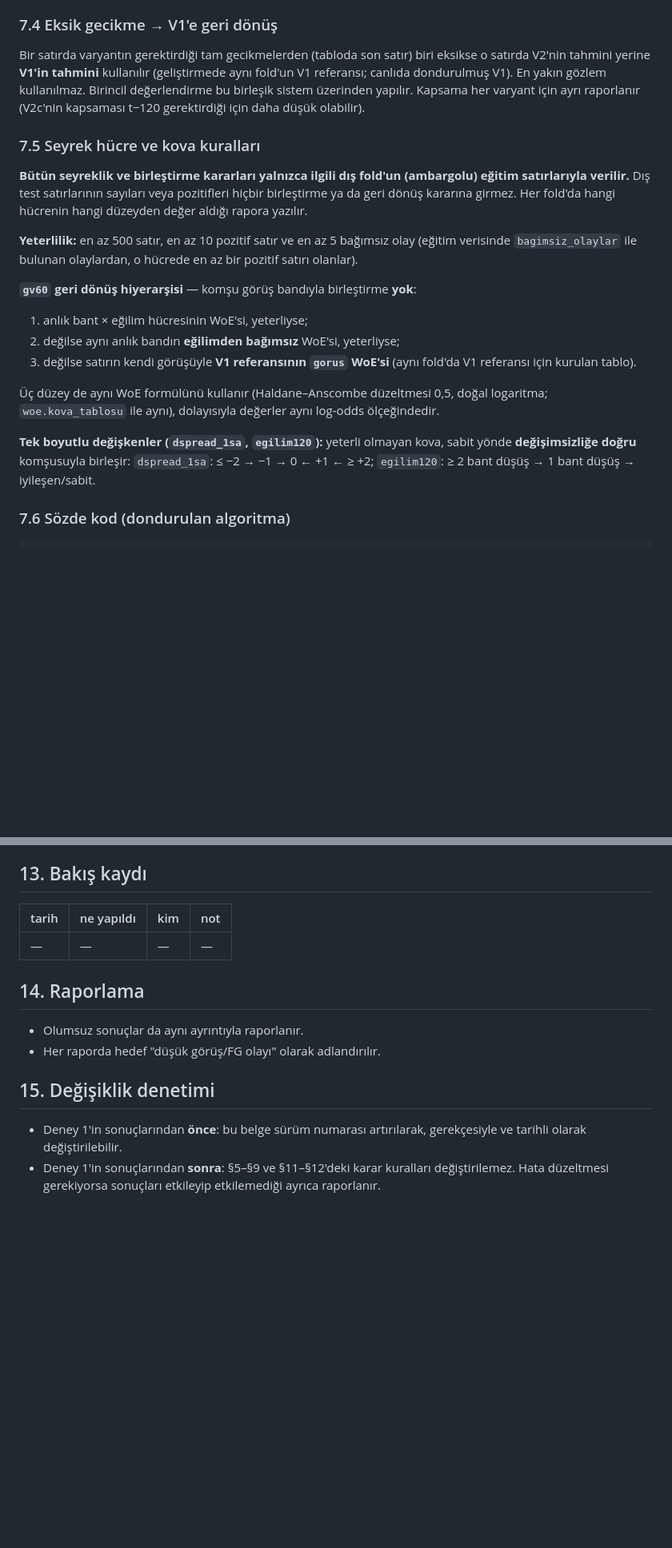
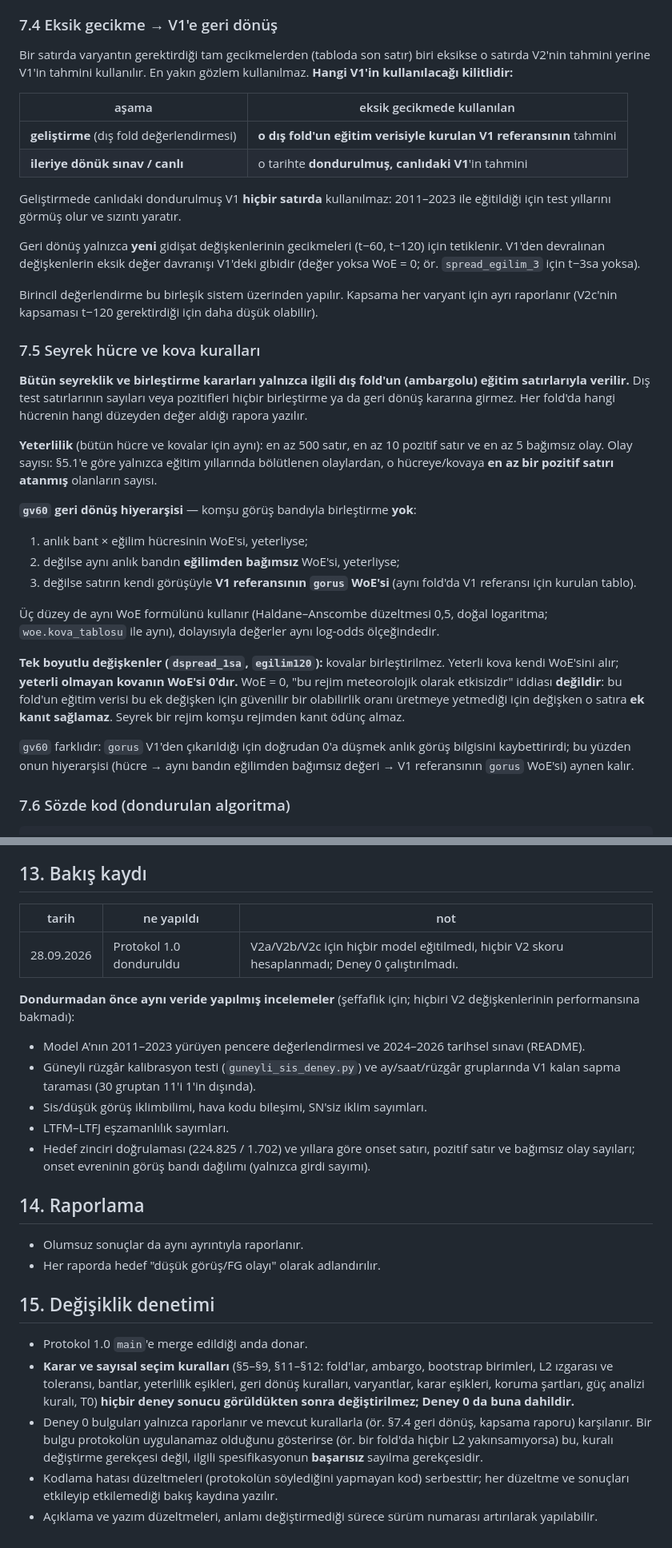
Before and after one commit to atakanoskay1-creator/ltfj-bot, a Markdown page: sis_modeli/V2_PROTOKOL.md, 2 parts joined by grey strips. Shown at 80% size. Drawn GitHub-style; blank space fills up the shorter version.

```diff
--- a/sis_modeli/V2_PROTOKOL.md
+++ b/sis_modeli/V2_PROTOKOL.md
@@ -173,10 +196,22 @@ işareti bu deney ailesine alınmadı. Sonuçlar görüldükten sonra yeni aday
 
 ### 7.4 Eksik gecikme → V1'e geri dönüş
 Bir satırda varyantın gerektirdiği tam gecikmelerden (tabloda son satır) biri
-eksikse o satırda V2'nin tahmini yerine **V1'in tahmini** kullanılır
-(geliştirmede aynı fold'un V1 referansı; canlıda dondurulmuş V1). En yakın
-gözlem kullanılmaz. Birincil değerlendirme bu birleşik sistem üzerinden
-yapılır. Kapsama her varyant için ayrı raporlanır (V2c'nin kapsaması t−120
+eksikse o satırda V2'nin tahmini yerine V1'in tahmini kullanılır. En yakın
+gözlem kullanılmaz. **Hangi V1'in kullanılacağı kilitlidir:**
+
+| aşama | eksik gecikmede kullanılan |
+|---|---|
+| **geliştirme** (dış fold değerlendirmesi) | **o dış fold'un eğitim verisiyle kurulan V1 referansının** tahmini |
+| **ileriye dönük sınav / canlı** | o tarihte **dondurulmuş, canlıdaki V1**'in tahmini |
+
+Geliştirmede canlıdaki dondurulmuş V1 **hiçbir satırda** kullanılmaz: 2011–2023
+ile eğitildiği için test yıllarını görmüş olur ve sızıntı yaratır.
+
+Geri dönüş yalnızca **yeni** gidişat değişkenlerinin gecikmeleri (t−60, t−120)
+için tetiklenir. V1'den devralınan değişkenlerin eksik değer davranışı V1'deki
+gibidir (değer yoksa WoE = 0; ör. `spread_egilim_3` için t−3sa yoksa).
+
+Birincil değerlendirme bu birleşik sistem üzerinden yapılır. Kapsama her varyant için ayrı raporlanır (V2c'nin kapsaması t−120
 gerektirdiği için daha düşük olabilir).
 
 ### 7.5 Seyrek hücre ve kova kuralları
@@ -186,9 +221,10 @@ gerektirdiği için daha düşük olabilir).
 pozitifleri hiçbir birleştirme ya da geri dönüş kararına girmez. Her fold'da
 hangi hücrenin hangi düzeyden değer aldığı rapora yazılır.
 
-**Yeterlilik:** en az 500 satır, en az 10 pozitif satır ve en az 5 bağımsız
-olay (eğitim verisinde `bagimsiz_olaylar` ile bulunan olaylardan, o hücrede en
-az bir pozitif satırı olanlar).
+**Yeterlilik** (bütün hücre ve kovalar için aynı): en az 500 satır, en az 10
+pozitif satır ve en az 5 bağımsız olay. Olay sayısı: §5.1'e göre yalnızca
+eğitim yıllarında bölütlenen olaylardan, o hücreye/kovaya **en az bir pozitif
+satırı atanmış** olanların sayısı.
 
 **`gv60` geri dönüş hiyerarşisi** — komşu görüş bandıyla birleştirme **yok**:
 
@@ -201,10 +237,16 @@ az bir pozitif satırı olanlar).
 doğal logaritma; `woe.kova_tablosu` ile aynı), dolayısıyla değerler aynı
 log-odds ölçeğindedir.
 
-**Tek boyutlu değişkenler (`dspread_1sa`, `egilim120`):** yeterli olmayan kova,
-sabit yönde **değişimsizliğe doğru** komşusuyla birleşir:
-`dspread_1sa`: ≤ −2 → −1 → 0 ← +1 ← ≥ +2;
-`egilim120`: ≥ 2 bant düşüş → 1 bant düşüş → iyileşen/sabit.
+**Tek boyutlu değişkenler (`dspread_1sa`, `egilim120`):** kovalar birleştirilmez.
+Yeterli kova kendi WoE'sini alır; **yeterli olmayan kovanın WoE'si 0'dır.**
+WoE = 0, "bu rejim meteorolojik olarak etkisizdir" iddiası **değildir**: bu
+fold'un eğitim verisi bu ek değişken için güvenilir bir olabilirlik oranı
+üretmeye yetmediği için değişken o satıra **ek kanıt sağlamaz**. Seyrek bir
+rejim komşu rejimden kanıt ödünç almaz.
+
+`gv60` farklıdır: `gorus` V1'den çıkarıldığı için doğrudan 0'a düşmek anlık
+görüş bilgisini kaybettirirdi; bu yüzden onun hiyerarşisi (hücre → aynı bandın
+eğilimden bağımsız değeri → V1 referansının `gorus` WoE'si) aynen kalır.
 
 ### 7.6 Sözde kod (dondurulan algoritma)
 
@@ -332,9 +379,21 @@ tahmin(satir, varyant):
 
 ## 13. Bakış kaydı
 
-| tarih | ne yapıldı | kim | not |
-|---|---|---|---|
-| — | — | — | — |
+| tarih | ne yapıldı | not |
+|---|---|---|
+| 28.09.2026 | Protokol 1.0 donduruldu | V2a/V2b/V2c için hiçbir model eğitilmedi, hiçbir V2 skoru hesaplanmadı; Deney 0 çalıştırılmadı. |
+
+**Dondurmadan önce aynı veride yapılmış incelemeler** (şeffaflık için; hiçbiri
+V2 değişkenlerinin performansına bakmadı):
+- Model A'nın 2011–2023 yürüyen pencere değerlendirmesi ve 2024–2026 tarihsel
+  sınavı (README).
+- Güneyli rüzgâr kalibrasyon testi (`guneyli_sis_deney.py`) ve ay/saat/rüzgâr
+  gruplarında V1 kalan sapma taraması (30 gruptan 11'i 1'in dışında).
+- Sis/düşük görüş iklimbilimi, hava kodu bileşimi, SN'siz iklim sayımları.
+- LTFM–LTFJ eşzamanlılık sayımları.
+- Hedef zinciri doğrulaması (224.825 / 1.702) ve yıllara göre onset satırı,
+  pozitif satır ve bağımsız olay sayıları; onset evreninin görüş bandı dağılımı
+  (yalnızca girdi sayımı).
 
 ## 14. Raporlama
 
@@ -343,8 +402,17 @@ tahmin(satir, varyant):
 
 ## 15. Değişiklik denetimi
 
-- Deney 1'in sonuçlarından **önce**: bu belge sürüm numarası artırılarak,
-  gerekçesiyle ve tarihli olarak değiştirilebilir.
-- Deney 1'in sonuçlarından **sonra**: §5–§9 ve §11–§12'deki karar kuralları
-  değiştirilemez. Hata düzeltmesi gerekiyorsa sonuçları etkileyip etkilemediği
-  ayrıca raporlanır.
+- Protokol 1.0 `main`'e merge edildiği anda donar.
+- **Karar ve sayısal seçim kuralları** (§5–§9, §11–§12: fold'lar, ambargo,
+  bootstrap birimleri, L2 ızgarası ve toleransı, bantlar, yeterlilik eşikleri,
+  geri dönüş kuralları, varyantlar, karar eşikleri, koruma şartları, güç
+  analizi kuralı, T0) **hiçbir deney sonucu görüldükten sonra değiştirilmez;
+  Deney 0 da buna dahildir.**
+- Deney 0 bulguları yalnızca raporlanır ve mevcut kurallarla (ör. §7.4 geri
+  dönüş, kapsama raporu) karşılanır. Bir bulgu protokolün uygulanamaz olduğunu
+  gösterirse (ör. bir fold'da hiçbir L2 yakınsamıyorsa) bu, kuralı değiştirme
+  gerekçesi değil, ilgili spesifikasyonun **başarısız** sayılma gerekçesidir.
+- Kodlama hatası düzeltmeleri (protokolün söylediğini yapmayan kod) serbesttir;
+  her düzeltme ve sonuçları etkileyip etkilemediği bakış kaydına yazılır.
+- Açıklama ve yazım düzeltmeleri, anlamı değiştirmediği sürece sürüm numarası
+  artırılarak yapılabilir.
```
Also changed, not shown: other parts of sis_modeli/V2_PROTOKOL.md (+44 -16 lines).
